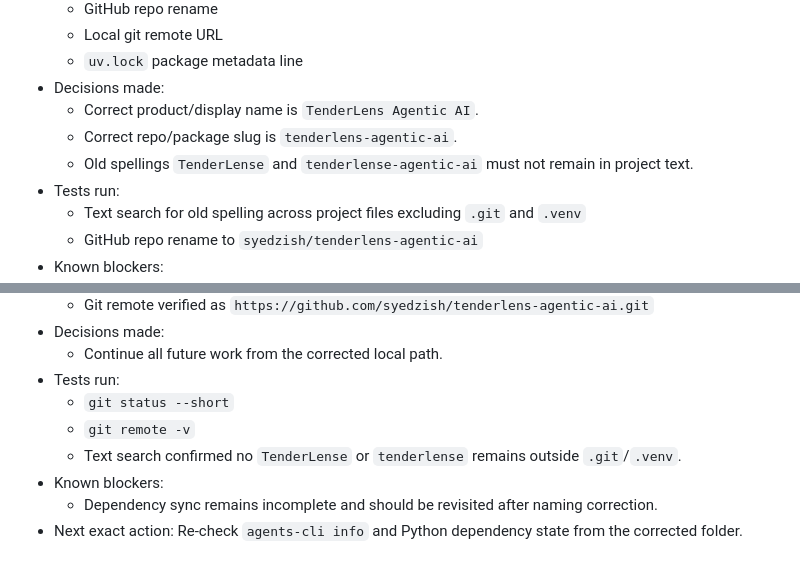
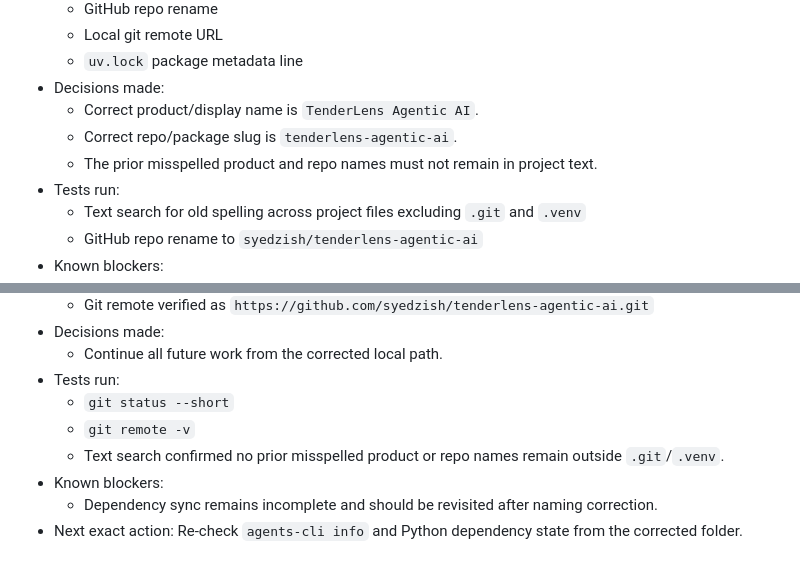
Before and after one commit to syedzish/tenderlens-agentic-ai, a Markdown page: BOOKMARK.md, 2 parts joined by grey strips. GitHub-like rendering.

Commit message:
Remove stale misspelled project references

```diff
--- a/BOOKMARK.md
+++ b/BOOKMARK.md
@@ -94,7 +94,7 @@ This file is the operational handoff point. Update it at the start and completio
 - Decisions made:
   - Correct product/display name is `TenderLens Agentic AI`.
   - Correct repo/package slug is `tenderlens-agentic-ai`.
-  - Old spellings `TenderLense` and `tenderlense-agentic-ai` must not remain in project text.
+  - The prior misspelled product and repo names must not remain in project text.
 - Tests run:
   - Text search for old spelling across project files excluding `.git` and `.venv`
   - GitHub repo rename to `syedzish/tenderlens-agentic-ai`
@@ -113,7 +113,7 @@ This file is the operational handoff point. Update it at the start and completio
 - Tests run:
   - `git status --short`
   - `git remote -v`
-  - Text search confirmed no `TenderLense` or `tenderlense` remains outside `.git`/`.venv`.
+  - Text search confirmed no prior misspelled product or repo names remain outside `.git`/`.venv`.
 - Known blockers:
   - Dependency sync remains incomplete and should be revisited after naming correction.
 - Next exact action: Re-check `agents-cli info` and Python dependency state from the corrected folder.
```
